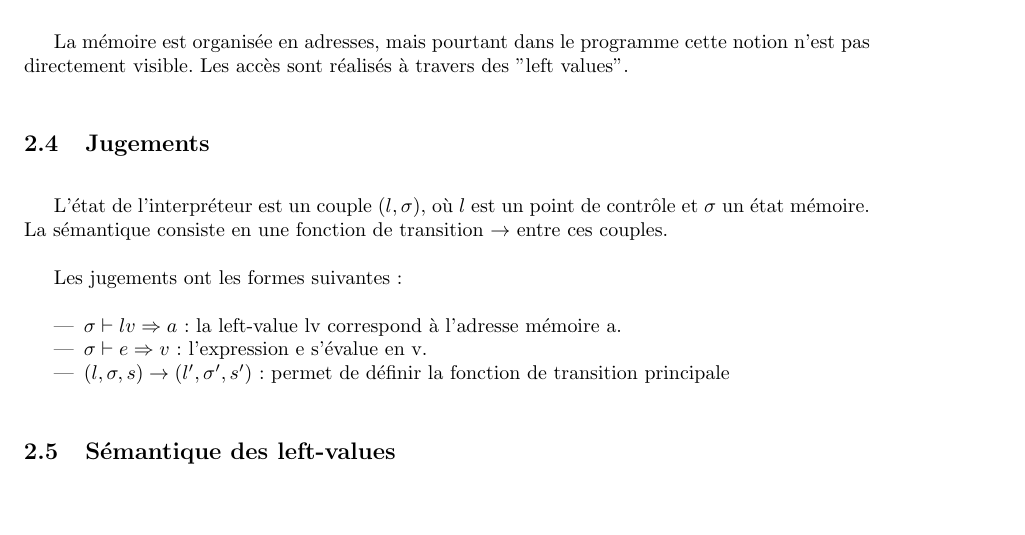
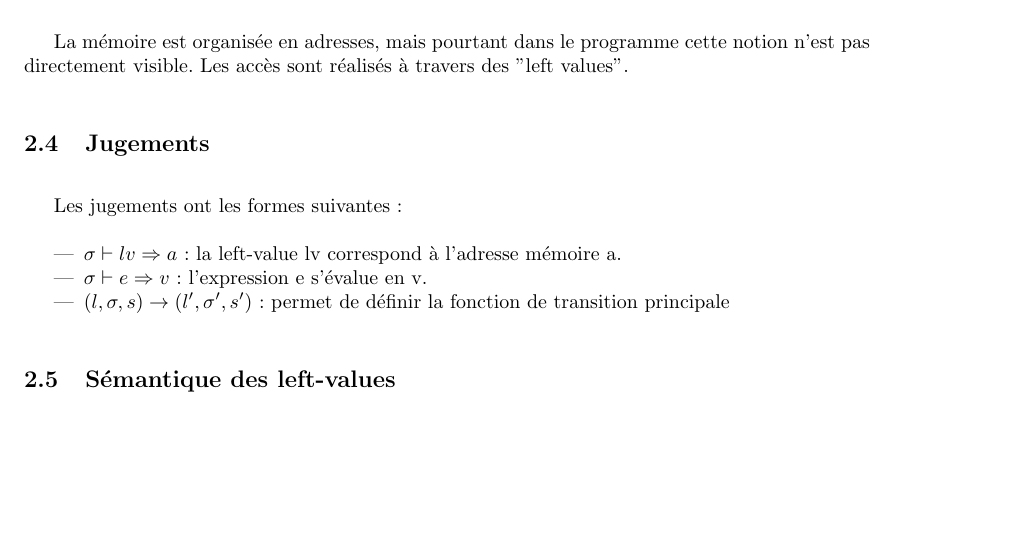
Before and after one commit to emillon/phd-thesis, a LaTeX document (typ.tex): part of page 2 of 7, cut so that both start at the same text, the shorter picture padded with empty space. Compiled offline with pdfLaTeX.

Commit message:
para en trop

```diff
--- a/typ.tex
+++ b/typ.tex
@@ -130,11 +130,6 @@ notion n'est pas directement visible. Les accès sont réalisés à travers des
 "left values".
 
 \subsection{Jugements}
-
-
-L'état de l'interpréteur est un couple $(l, σ)$, où $l$ est un point de contrôle
-et $σ$ un état mémoire.  La sémantique consiste en une fonction de transition
-$→$ entre ces couples.
 
 Les jugements ont les formes suivantes :
 
```
